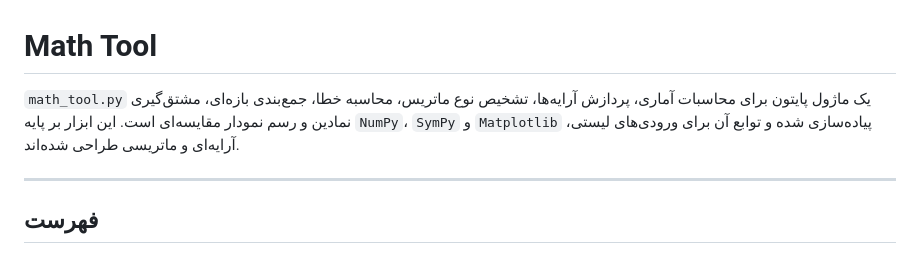
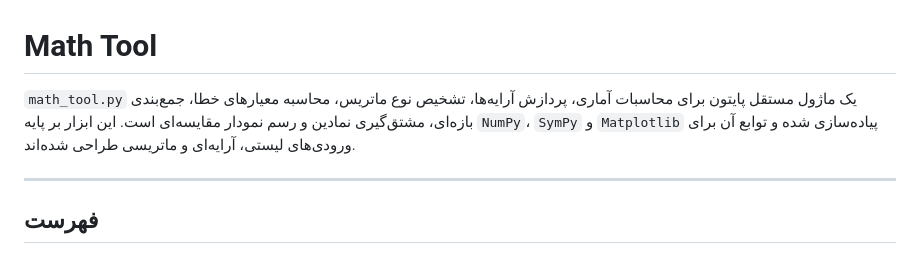
Before and after one commit to kiarashsardari/Math-Tool, a Markdown page: README.md, the part around the change. GitHub-like rendering.

```diff
--- a/README.md
+++ b/README.md
@@ -1,6 +1,6 @@
 # Math Tool
 
-`math_tool.py` یک ماژول پایتون برای محاسبات آماری، پردازش آرایه‌ها، تشخیص نوع ماتریس، محاسبه خطا، جمع‌بندی بازه‌ای، مشتق‌گیری نمادین و رسم نمودار مقایسه‌ای است. این ابزار بر پایه `NumPy`، `SymPy` و `Matplotlib` پیاده‌سازی شده و توابع آن برای ورودی‌های لیستی، آرایه‌ای و ماتریسی طراحی شده‌اند.
+`math_tool.py` یک ماژول مستقل پایتون برای محاسبات آماری، پردازش آرایه‌ها، تشخیص نوع ماتریس، محاسبه معیارهای خطا، جمع‌بندی بازه‌ای، مشتق‌گیری نمادین و رسم نمودار مقایسه‌ای است. این ابزار بر پایه `NumPy`، `SymPy` و `Matplotlib` پیاده‌سازی شده و توابع آن برای ورودی‌های لیستی، آرایه‌ای و ماتریسی طراحی شده‌اند.
 
 ---
 
```
